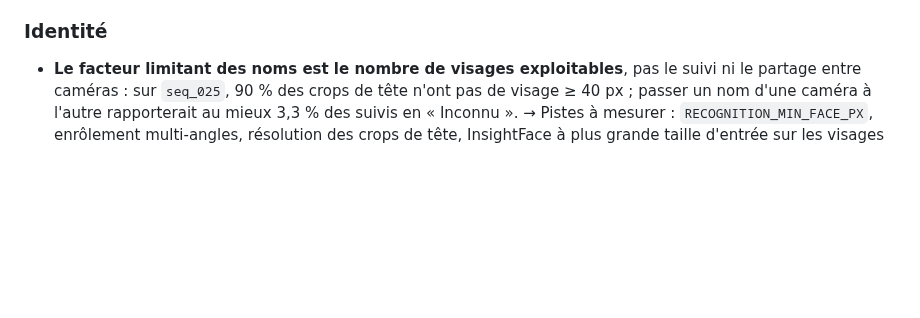
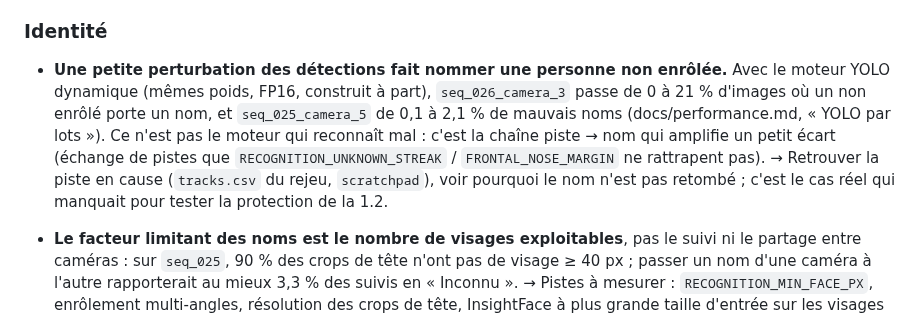
Before and after one commit to Armand-LAUENER/Project_VisionCam, a Markdown page: docs/improvements-backlog.md, the part around the change. Drawn GitHub-style; blank space fills up the shorter version.

```diff
--- a/docs/improvements-backlog.md
+++ b/docs/improvements-backlog.md
@@ -243,6 +243,17 @@ Chiffres et protocoles dans docs/performance.md et docs/tracking.md.
 
 ### Identité
 
+- **Une petite perturbation des détections fait nommer une personne non
+  enrôlée.** Avec le moteur YOLO dynamique (mêmes poids, FP16, construit à
+  part), `seq_026_camera_3` passe de 0 à 21 % d'images où un non enrôlé
+  porte un nom, et `seq_025_camera_5` de 0,1 à 2,1 % de mauvais noms
+  (docs/performance.md, « YOLO par lots »). Ce n'est pas le moteur qui
+  reconnaît mal : c'est la chaîne piste → nom qui amplifie un petit écart
+  (échange de pistes que `RECOGNITION_UNKNOWN_STREAK` / `FRONTAL_NOSE_MARGIN`
+  ne rattrapent pas). → Retrouver la piste en cause (`tracks.csv` du rejeu,
+  `scratchpad`), voir pourquoi le nom n'est pas retombé ; c'est le cas réel
+  qui manquait pour tester la protection de la 1.2.
+
 - **Le facteur limitant des noms est le nombre de visages exploitables**, pas
   le suivi ni le partage entre caméras : sur `seq_025`, 90 % des crops de
   tête n'ont pas de visage ≥ 40 px ; passer un nom d'une caméra à l'autre
```
Also changed, not shown: docs/performance.md (+35 -0 lines).
